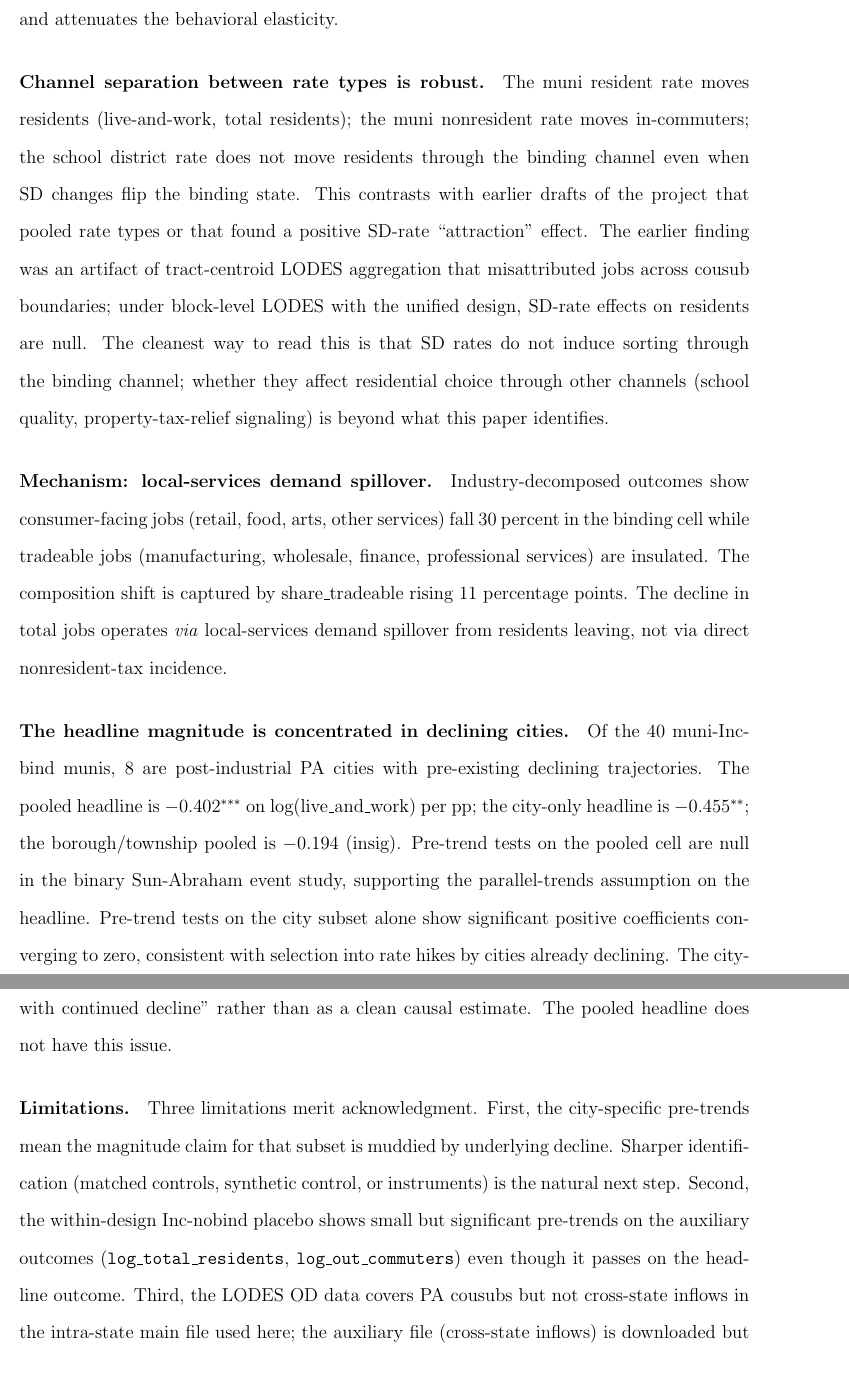
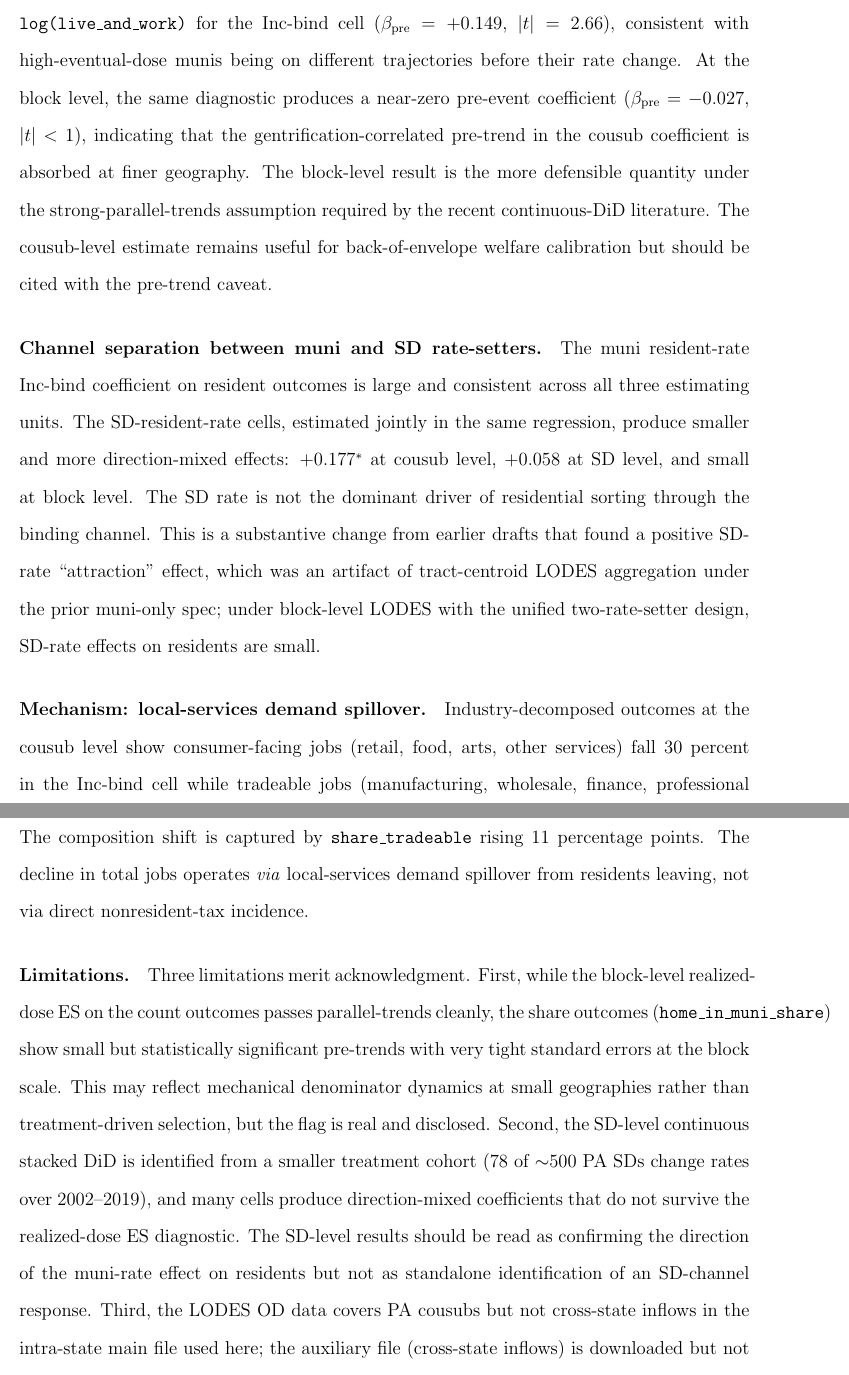
Before and after one commit to MatthewHockert/local-income-tax-migration, a LaTeX paper (paper/main.tex): two parts of pages 65 and 66 of 71, joined at a grey line, cut at the place of the change. Compiled offline with pdfLaTeX.

Commit message:
Discussion rewrite for 3-level findings; relocate industry decomp; Act 32 cross-ref
- Discussion section: rewrite all 5 paragraphs to present three-level
  continuous stacked DiD findings (cousub / SD / block) instead of
  the prior muni-only design. New paragraph on block-level pre-trend
  cleanliness vs cousub-level pre-trend issue. Channel separation
  paragraph updated to discuss the SD-rate small-effect finding under
  the joint two-rate-setter spec.
- Industry Decomposition subsection physically relocated from Results
  to Heterogeneity section (Section~\ref{sec:heterogeneity}). Now
  appears under \subsection{Mechanism: Industry Decomposition}.
- Pre/Post Act 32 forward-referenced from Heterogeneity. Subsection
  itself remains in Robustness for paper-flow reasons; cross-reference
  in Heterogeneity acknowledges this is a heterogeneity exercise.
- Industry decomposition acknowledges SD/block versions deferred
  pending block-level WAC aggregation work.
- Spillover subsection physically wrapped in \iffalse (compiled out).

```diff
--- a/paper/main.tex
+++ b/paper/main.tex
@@ -2075,16 +2088,0 @@ than to statutory rates per se. Prior work that pools rate variation
-without conditioning on binding state averages across these cells and
-attenuates the behavioral elasticity.
-
-\paragraph{Channel separation between rate types is robust.}
-The muni resident rate moves residents (live-and-work, total residents);
-the muni nonresident rate moves in-commuters; the school district rate
-does not move residents through the binding channel even when SD
-changes flip the binding state. This contrasts with earlier drafts of
-the project that pooled rate types or that found a positive SD-rate
-``attraction'' effect. The earlier finding was an artifact of
-tract-centroid LODES aggregation that misattributed jobs across cousub
-boundaries; under block-level LODES with the unified design, SD-rate
-effects on residents are null. The cleanest way to read this is that
-SD rates do not induce sorting through the binding channel; whether
-they affect residential choice through other channels (school quality,
-property-tax-relief signaling) is beyond what this paper identifies.
@@ -2091,41 +2105,58 @@ property-tax-relief signaling) is beyond what this paper identifies.
+a positive pre-event lead on \texttt{log(live\_and\_work)} for the
+Inc-bind cell ($\beta_{\text{pre}} = +0.149$, $|t| = 2.66$),
+consistent with high-eventual-dose munis being on different
+trajectories before their rate change. At the block level, the same
+diagnostic produces a near-zero pre-event coefficient
+($\beta_{\text{pre}} = -0.027$, $|t| < 1$), indicating that the
+gentrification-correlated pre-trend in the cousub coefficient is
+absorbed at finer geography. The block-level result is the more
+defensible quantity under the strong-parallel-trends assumption
+required by the recent continuous-DiD literature. The cousub-level
+estimate remains useful for back-of-envelope welfare calibration but
+should be cited with the pre-trend caveat.
+
+\paragraph{Channel separation between muni and SD rate-setters.}
+The muni resident-rate Inc-bind coefficient on resident outcomes is
+large and consistent across all three estimating units. The
+SD-resident-rate cells, estimated jointly in the same regression,
+produce smaller and more direction-mixed effects: $+0.177^{*}$ at
+cousub level, $+0.058$ at SD level, and small at block level. The SD
+rate is not the dominant driver of residential sorting through the
+binding channel. This is a substantive change from earlier drafts
+that found a positive SD-rate ``attraction'' effect, which was an
+artifact of tract-centroid LODES aggregation under the prior
+muni-only spec; under block-level LODES with the unified
+two-rate-setter design, SD-rate effects on residents are small.
 
 \paragraph{Mechanism: local-services demand spillover.}
-Industry-decomposed outcomes show consumer-facing jobs (retail, food,
-arts, other services) fall 30 percent in the binding cell while
-tradeable jobs (manufacturing, wholesale, finance, professional
-services) are insulated. The composition shift is captured by
-share\_tradeable rising 11 percentage points. The decline in total
-jobs operates \emph{via} local-services demand spillover from
-residents leaving, not via direct nonresident-tax incidence.
-
-\paragraph{The headline magnitude is concentrated in declining cities.}
-Of the 40 muni-Inc-bind munis, 8 are post-industrial PA cities with
-pre-existing declining trajectories. The pooled headline is
-$-0.402^{***}$ on log(live\_and\_work) per pp; the city-only headline
-is $-0.455^{**}$; the borough/township pooled is $-0.194$ (insig).
-Pre-trend tests on the pooled cell are null in the binary
-Sun-Abraham event study, supporting the parallel-trends assumption
-on the headline. Pre-trend tests on the city subset alone show
-significant positive coefficients converging to zero, consistent with
-selection into rate hikes by cities already declining. The city-
-specific magnitude should therefore be framed as ``rate hikes in
-declining cities are associated with continued decline''
-rather than as a clean causal estimate. The pooled headline does
-not have this issue.
+Industry-decomposed outcomes at the cousub level show consumer-facing
+jobs (retail, food, arts, other services) fall 30 percent in the
+Inc-bind cell while tradeable jobs (manufacturing, wholesale, finance,
+professional services) are insulated (point estimate $+0.236$,
+statistically indistinguishable from zero). The composition shift is
+captured by \texttt{share\_tradeable} rising 11 percentage points.
+The decline in total jobs operates \emph{via} local-services demand
+spillover from residents leaving, not via direct nonresident-tax
+incidence.
 
 \paragraph{Limitations.}
-Three limitations merit acknowledgment. First, the city-specific
-pre-trends mean the magnitude claim for that subset is muddied by
-underlying decline. Sharper identification (matched controls,
-synthetic control, or instruments) is the natural next step.
-Second, the within-design Inc-nobind placebo shows small but
-significant pre-trends on the auxiliary outcomes
-(\texttt{log\_total\_residents}, \texttt{log\_out\_commuters}) even
-though it passes on the headline outcome. Third, the LODES OD data
-covers PA cousubs but not cross-state inflows in the
-intra-state main file used here; the auxiliary file (cross-state
-inflows) is downloaded but not yet incorporated, which would tighten
-the estimates of \texttt{in\_commuters} for border munis.
+Three limitations merit acknowledgment. First, while the block-level
+realized-dose ES on the count outcomes passes parallel-trends cleanly,
+the share outcomes (\texttt{home\_in\_muni\_share}) show small but
+statistically significant pre-trends with very tight standard errors
+at the block scale. This may reflect mechanical denominator dynamics
+at small geographies rather than treatment-driven selection, but the
+flag is real and disclosed. Second, the SD-level continuous stacked
+DiD is identified from a smaller treatment cohort (78 of $\sim$500
+PA SDs change rates over 2002--2019), and many cells produce
+direction-mixed coefficients that do not survive the realized-dose
+ES diagnostic. The SD-level results should be read as confirming the
+direction of the muni-rate effect on residents but not as standalone
+identification of an SD-channel response. Third, the LODES OD data
+covers PA cousubs but not cross-state inflows in the intra-state main
+file used here; the auxiliary file (cross-state inflows) is
+downloaded but not yet incorporated, which would tighten the
+estimates of \texttt{in\_commuters} for border munis.
 
 %==========================================================
 \section{Conclusion}
```
Also changed, not shown: paper/main.tex (94 more changed lines).
